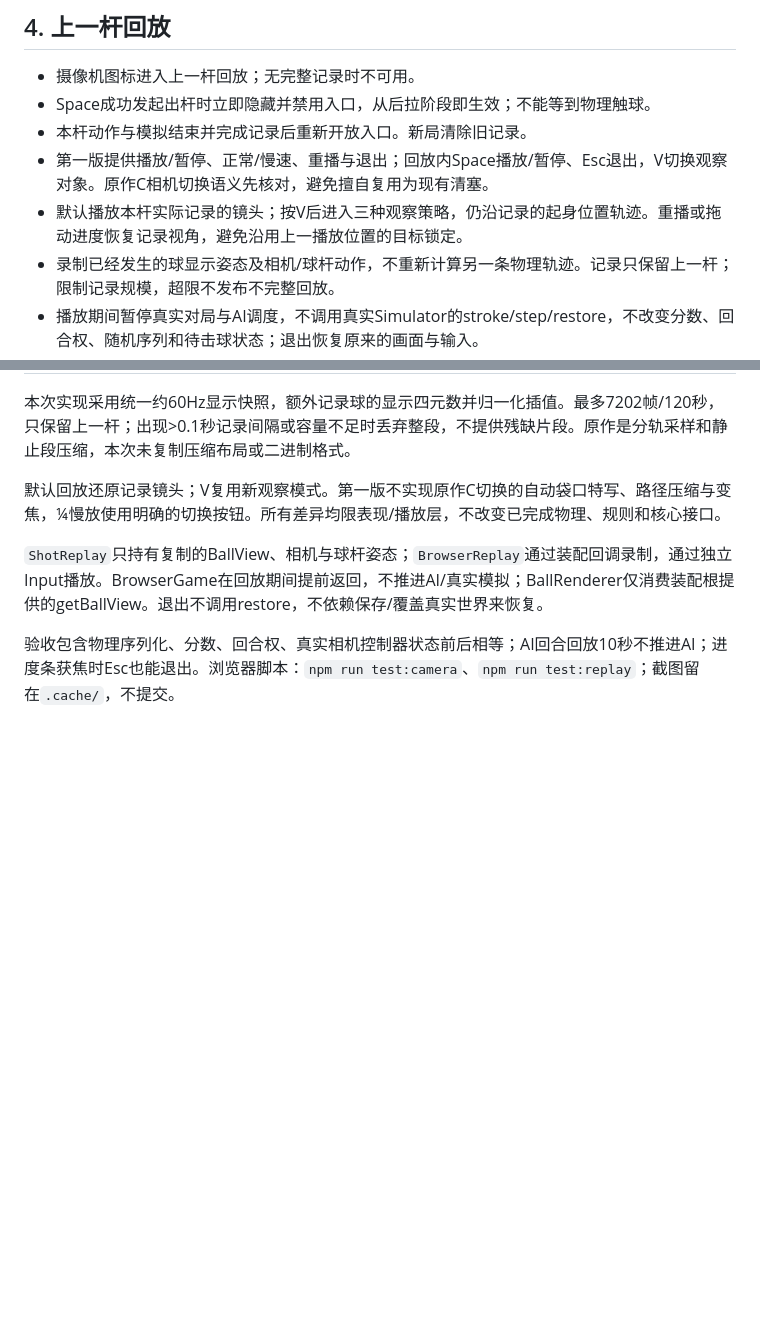
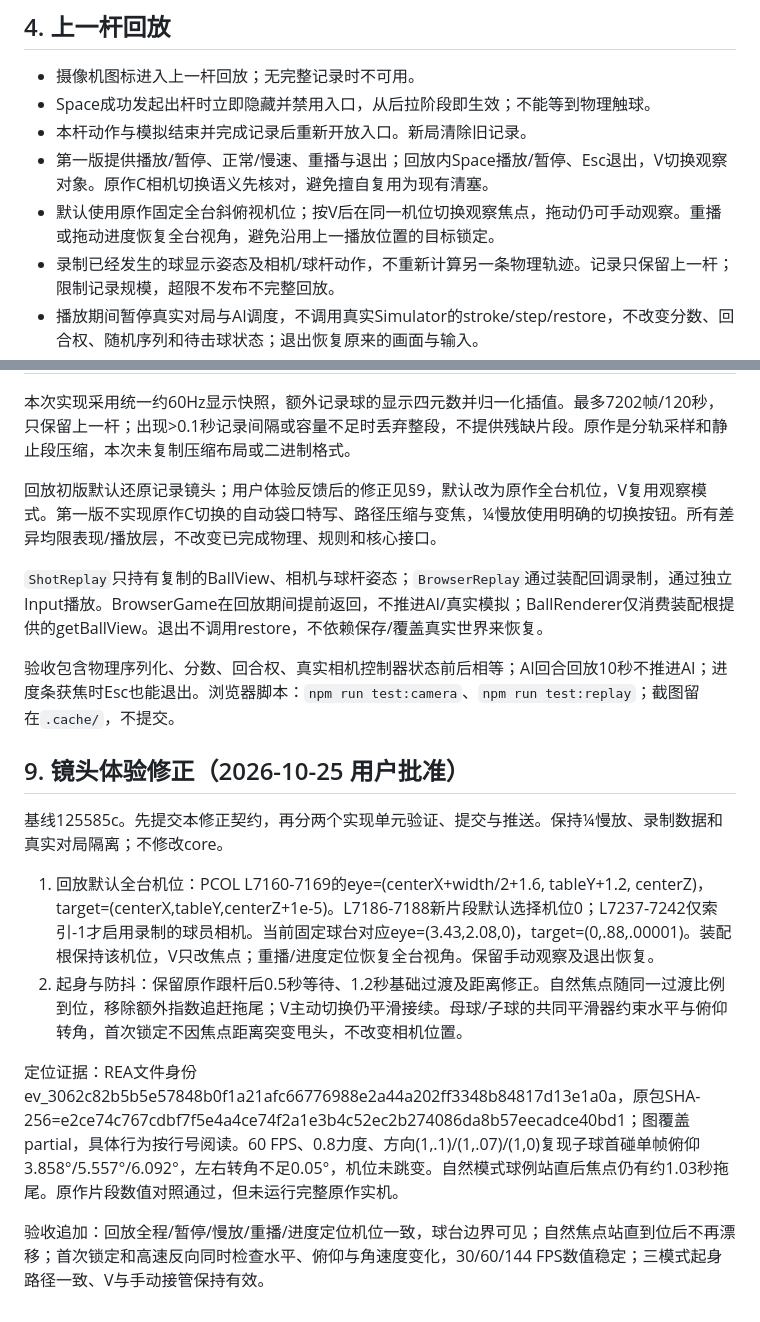
Before and after one commit to KevinBarrus/KVB-Snooker, a Markdown page: docs/camera-replay-design.md, 2 parts joined by grey strips. Rendered like a GitHub page; blank space fills up the shorter version.

Commit message:
docs: 明确全台回放与镜头防抖修正契约

```diff
--- a/docs/camera-replay-design.md
+++ b/docs/camera-replay-design.md
@@ -39,7 +39,7 @@
 - Space成功发起出杆时立即隐藏并禁用入口，从后拉阶段即生效；不能等到物理触球。
 - 本杆动作与模拟结束并完成记录后重新开放入口。新局清除旧记录。
 - 第一版提供播放/暂停、正常/慢速、重播与退出；回放内Space播放/暂停、Esc退出，V切换观察对象。原作C相机切换语义先核对，避免擅自复用为现有清塞。
-- 默认播放本杆实际记录的镜头；按V后进入三种观察策略，仍沿记录的起身位置轨迹。重播或拖动进度恢复记录视角，避免沿用上一播放位置的目标锁定。
+- 默认使用原作固定全台斜俯视机位；按V后在同一机位切换观察焦点，拖动仍可手动观察。重播或拖动进度恢复全台视角，避免沿用上一播放位置的目标锁定。
 - 录制已经发生的球显示姿态及相机/球杆动作，不重新计算另一条物理轨迹。记录只保留上一杆；限制记录规模，超限不发布不完整回放。
 - 播放期间暂停真实对局与AI调度，不调用真实Simulator的stroke/step/restore，不改变分数、回合权、随机序列和待击球状态；退出恢复原来的画面与输入。
 - 复用已有逆向记录，并在实现前读取 analysis/1.chunk.js 的回放按钮、录制、MovieClip与播放控制源码，补齐行号与怪癖。原作文件和取证中间产物不提交。
@@ -96,8 +96,19 @@
 
 本次实现采用统一约60Hz显示快照，额外记录球的显示四元数并归一化插值。最多7202帧/120秒，只保留上一杆；出现>0.1秒记录间隔或容量不足时丢弃整段，不提供残缺片段。原作是分轨采样和静止段压缩，本次未复制压缩布局或二进制格式。
 
-默认回放还原记录镜头；V复用新观察模式。第一版不实现原作C切换的自动袋口特写、路径压缩与变焦，¼慢放使用明确的切换按钮。所有差异均限表现/播放层，不改变已完成物理、规则和核心接口。
+回放初版默认还原记录镜头；用户体验反馈后的修正见§9，默认改为原作全台机位，V复用观察模式。第一版不实现原作C切换的自动袋口特写、路径压缩与变焦，¼慢放使用明确的切换按钮。所有差异均限表现/播放层，不改变已完成物理、规则和核心接口。
 
 `ShotReplay`只持有复制的BallView、相机与球杆姿态；`BrowserReplay`通过装配回调录制，通过独立Input播放。BrowserGame在回放期间提前返回，不推进AI/真实模拟；BallRenderer仅消费装配根提供的getBallView。退出不调用restore，不依赖保存/覆盖真实世界来恢复。
 
 验收包含物理序列化、分数、回合权、真实相机控制器状态前后相等；AI回合回放10秒不推进AI；进度条获焦时Esc也能退出。浏览器脚本：`npm run test:camera`、`npm run test:replay`；截图留在`.cache/`，不提交。
+
+## 9. 镜头体验修正（2026-10-25 用户批准）
+
+基线125585c。先提交本修正契约，再分两个实现单元验证、提交与推送。保持¼慢放、录制数据和真实对局隔离；不修改core。
+
+1. 回放默认全台机位：PCOL L7160-7169的eye=(centerX+width/2+1.6, tableY+1.2, centerZ)，target=(centerX,tableY,centerZ+1e-5)。L7186-7188新片段默认选择机位0；L7237-7242仅索引-1才启用录制的球员相机。当前固定球台对应eye=(3.43,2.08,0)，target=(0,.88,.00001)。装配根保持该机位，V只改焦点；重播/进度定位恢复全台视角。保留手动观察及退出恢复。
+2. 起身与防抖：保留原作跟杆后0.5秒等待、1.2秒基础过渡及距离修正。自然焦点随同一过渡比例到位，移除额外指数追赶拖尾；V主动切换仍平滑接续。母球/子球的共同平滑器约束水平与俯仰转角，首次锁定不因焦点距离突变甩头，不改变相机位置。
+
+定位证据：REA文件身份ev_3062c82b5b5e57848b0f1a21afc66776988e2a44a202ff3348b84817d13e1a0a，原包SHA-256=e2ce74c767cdbf7f5e4a4ce74f2a1e3b4c52ec2b274086da8b57eecadce40bd1；图覆盖partial，具体行为按行号阅读。60 FPS、0.8力度、方向(1,.1)/(1,.07)/(1,0)复现子球首碰单帧俯仰3.858°/5.557°/6.092°，左右转角不足0.05°，机位未跳变。自然模式球例站直后焦点仍有约1.03秒拖尾。原作片段数值对照通过，但未运行完整原作实机。
+
+验收追加：回放全程/暂停/慢放/重播/进度定位机位一致，球台边界可见；自然焦点站直到位后不再漂移；首次锁定和高速反向同时检查水平、俯仰与角速度变化，30/60/144 FPS数值稳定；三模式起身路径一致、V与手动接管保持有效。
```
Also changed, not shown: docs/architecture.md (+1 -1 lines).
